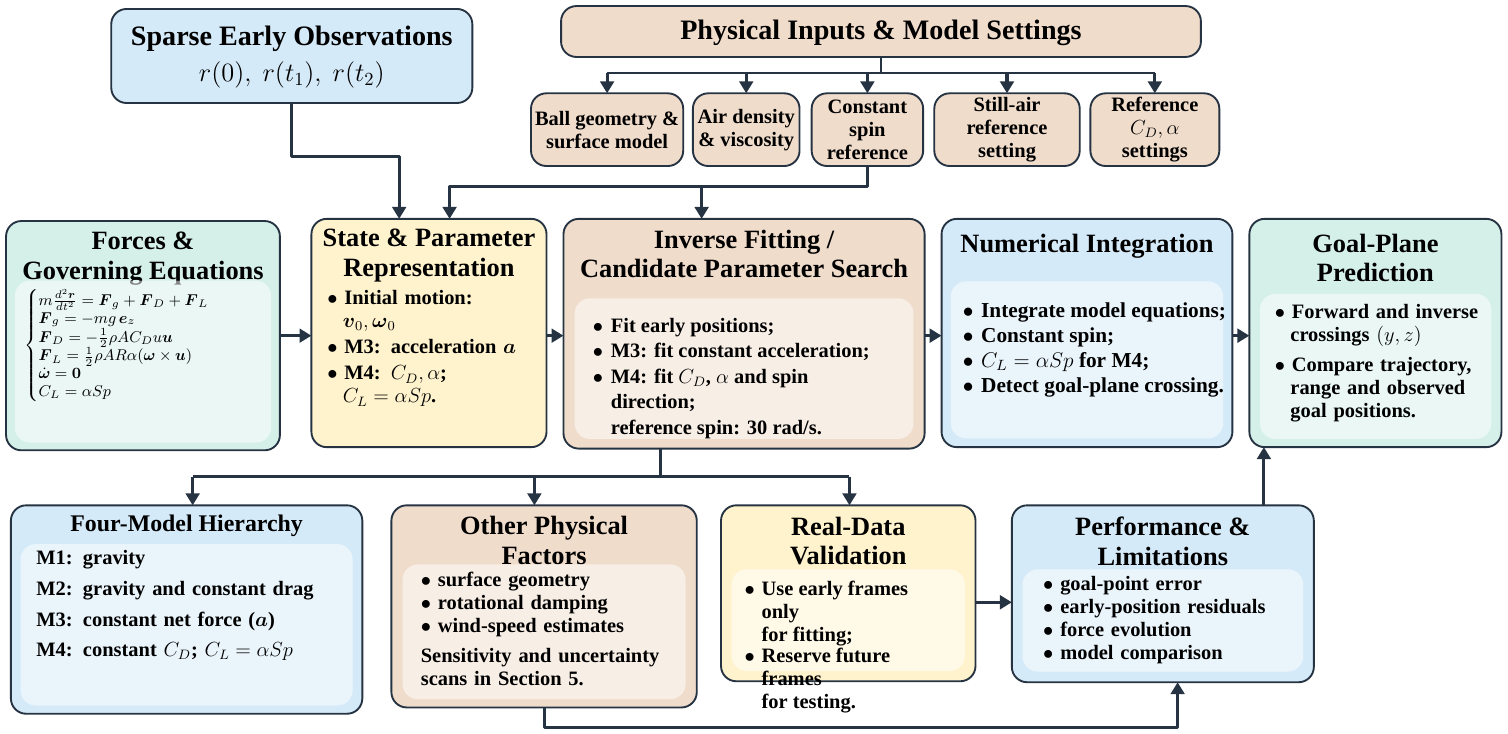
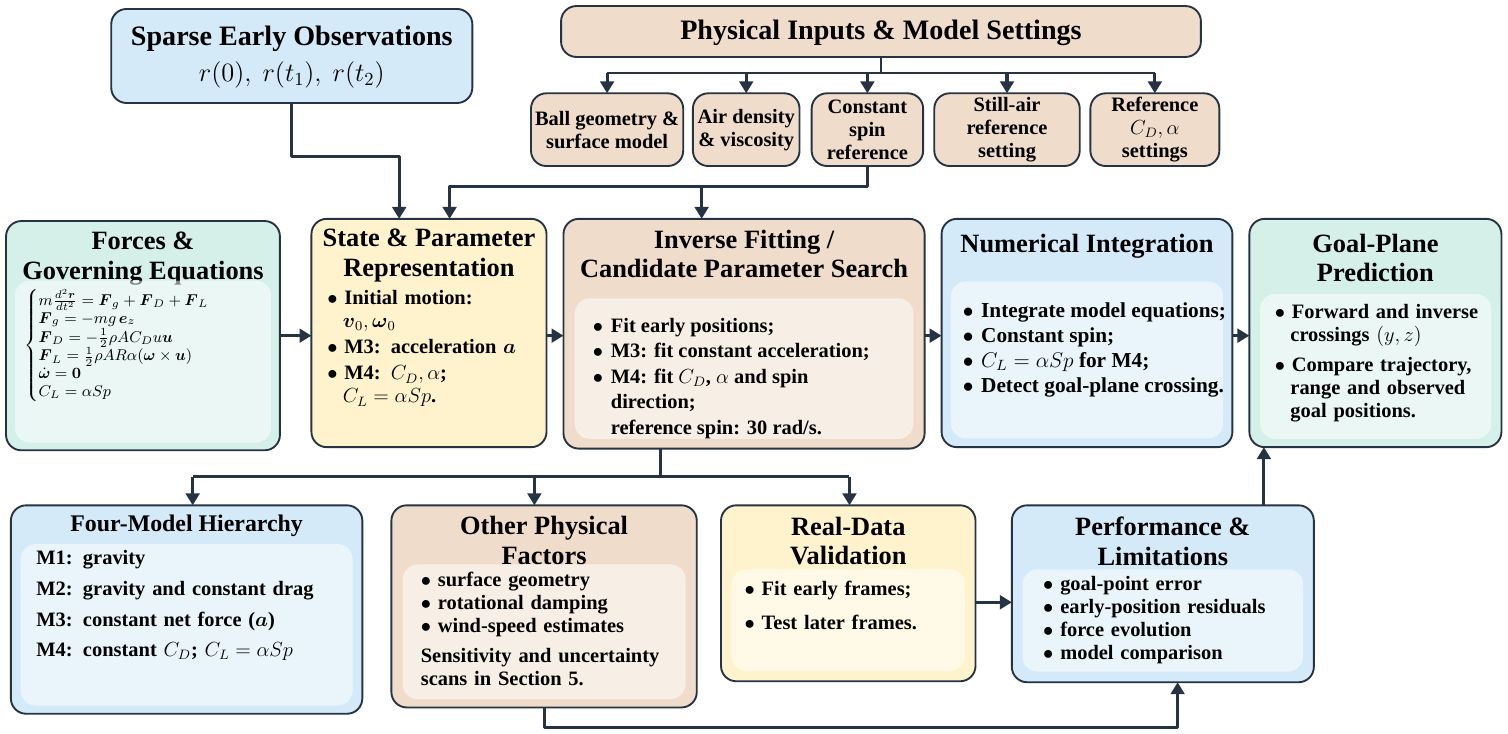
Before and after one commit to Tongji-Stone/UPC-2026, a LaTeX figure (paper/assets/workflow_vector.tex, which reads paper/assets/workflow_tikz.tex): the whole page. Compiled offline with XeLaTeX; a missing font is replaced by an installed copy or a similar font.

Commit message:
修复流程图验证部分排版

```diff
--- a/paper/assets/workflow_tikz.tex
+++ b/paper/assets/workflow_tikz.tex
@@ -135,11 +135,9 @@
 \node[wftitle] at (17.925,11.08) {Real-Data\\Validation};
 \path[fill=white,fill opacity=.52,rounded corners=9pt]
   (15.52,12.17) rectangle (20.33,14.27);
-\node[wftext,font=\fontsize{12}{13.5}\selectfont\bfseries] at (15.78,12.37)
-  {\begin{tabular}{@{}l@{\hspace{0.14cm}}l@{}}
-   $\bullet$ & \parbox[t]{3.85cm}{\raggedright Use early frames only\\for fitting;}\\[3pt]
-   $\bullet$ & \parbox[t]{3.85cm}{\raggedright Reserve future frames\\for testing.}
-   \end{tabular}};
+\node[wftext,text width=4.2cm,font=\fontsize{12}{15}\selectfont\bfseries] at (15.78,12.40)
+  {$\bullet$\ Fit early frames;\\[5pt]
+   $\bullet$\ Test later frames.};
 \path[wfbox,fill=wfBlue] (21.30,10.85) rectangle (27.53,14.50);
 \node[wftitle] at (24.415,11.08) {Performance \&\\Limitations};
 \path[fill=white,fill opacity=.52,rounded corners=9pt]
```
Also changed, not shown: paper/assets/workflow_vector.pdf, 3 other files.
